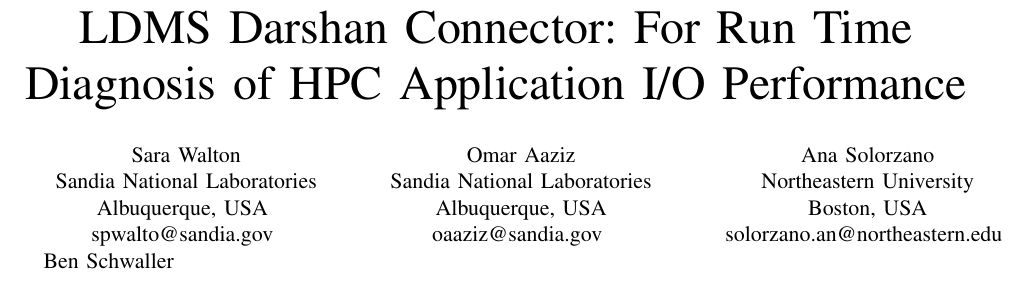
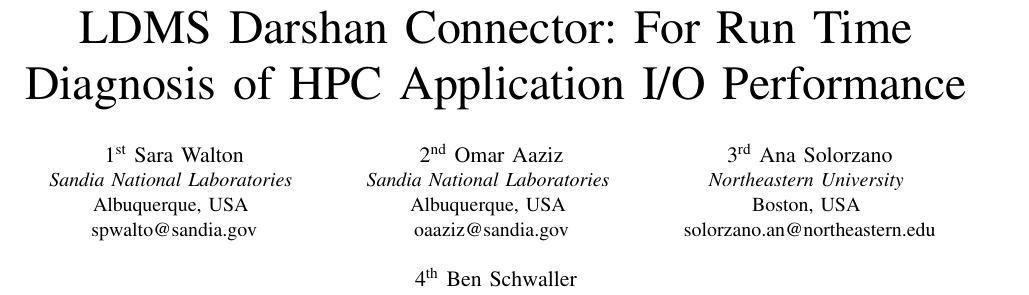
Before and after one commit to Snell1224/Darshan-Connector-Paper, a LaTeX paper (Darshan-LDMS.tex): part of page 1 of 9, cut so that both start at the same text. Compiled offline with pdfLaTeX; a missing font is replaced by an installed copy or a similar font; a LaTeX package or settings file that is missing is left out.

Commit message:
fixed author names

```diff
--- a/Darshan-LDMS.tex
+++ b/Darshan-LDMS.tex
@@ -15,61 +15,36 @@
 \begin{document}
 
 \title{LDMS Darshan Connector: For Run Time Diagnosis of HPC Application I/O Performance}
+
+\makeatletter
+\newcommand{\linebreakand}{%
+  \end{@IEEEauthorhalign}
+  \hfill\mbox{}\par
+  \mbox{}\hfill\begin{@IEEEauthorhalign}
+}
+\makeatother
+
 \author{
-    Sara Walton\\
-    Sandia National Laboratories\\
+  \IEEEauthorblockN{1\textsuperscript{st} Sara Walton}
+  \IEEEauthorblockA{\textit{Sandia National Laboratories} \\
     Albuquerque, USA \\
-    spwalto@sandia.gov
+    spwalto@sandia.gov}
   \and
-    Omar Aaziz\\
-    Sandia National Laboratories\\
-    Albuquerque, USA\\
-    oaaziz@sandia.gov
-    \and
-    Ana Solorzano\\
-    Northeastern University\\
-    Boston, USA\\
-    solorzano.an@northeastern.edu
-    \and
-    Ben Schwaller \\
-    Sandia National Laboratories\\
-    Albuquerque, USA\\
-    bschwal@sandia.gov
+  \IEEEauthorblockN{2\textsuperscript{nd} Omar Aaziz}
+  \IEEEauthorblockA{\textit{Sandia National Laboratories} \\
+    Albuquerque, USA \\
+    oaaziz@sandia.gov}
+  \and
+  \IEEEauthorblockN{3\textsuperscript{rd} Ana Solorzano}
+  \IEEEauthorblockA{\textit{Northeastern University} \\
+    Boston, USA \\
+    solorzano.an@northeastern.edu}
+  \linebreakand % <------------- \and with a line-break
+  \IEEEauthorblockN{4\textsuperscript{th} Ben Schwaller}
+  \IEEEauthorblockA{\textit{Sandia National Laboratories} \\
+    Albuquerque, USA \\
+    bschwal@sandia.gov}
 }
-
-
-\begin{comment}
-\and
-\IEEEauthorblockN{2\textsuperscript{nd} Given Name Surname}
-\IEEEauthorblockA{\textit{dept. name of organization (of Aff.)} \\
-\textit{name of organization (of Aff.)}\\
-City, Country \\
-email address or ORCID}
-\and
-\IEEEauthorblockN{3\textsuperscript{rd} Given Name Surname}
-\IEEEauthorblockA{\textit{dept. name of organization (of Aff.)} \\
-\textit{name of organization (of Aff.)}\\
-City, Country \\
-email address or ORCID}
-\and
-\IEEEauthorblockN{4\textsuperscript{th} Given Name Surname}
-\IEEEauthorblockA{\textit{dept. name of organization (of Aff.)} \\
-\textit{name of organization (of Aff.)}\\
-City, Country \\
-email address or ORCID}
-\and
-\IEEEauthorblockN{5\textsuperscript{th} Given Name Surname}
-\IEEEauthorblockA{\textit{dept. name of organization (of Aff.)} \\
-\textit{name of organization (of Aff.)}\\
-City, Country \\
-email address or ORCID}
-\and
-\IEEEauthorblockN{6\textsuperscript{th} Given Name Surname}
-\IEEEauthorblockA{\textit{dept. name of organization (of Aff.)} \\
-\textit{name of organization (of Aff.)}\\
-City, Country \\
-email address or ORCID}
-\end{comment}
 
 \maketitle
 
```
Also changed, not shown: Darshan-LDMS.tex (4 more changed lines).
